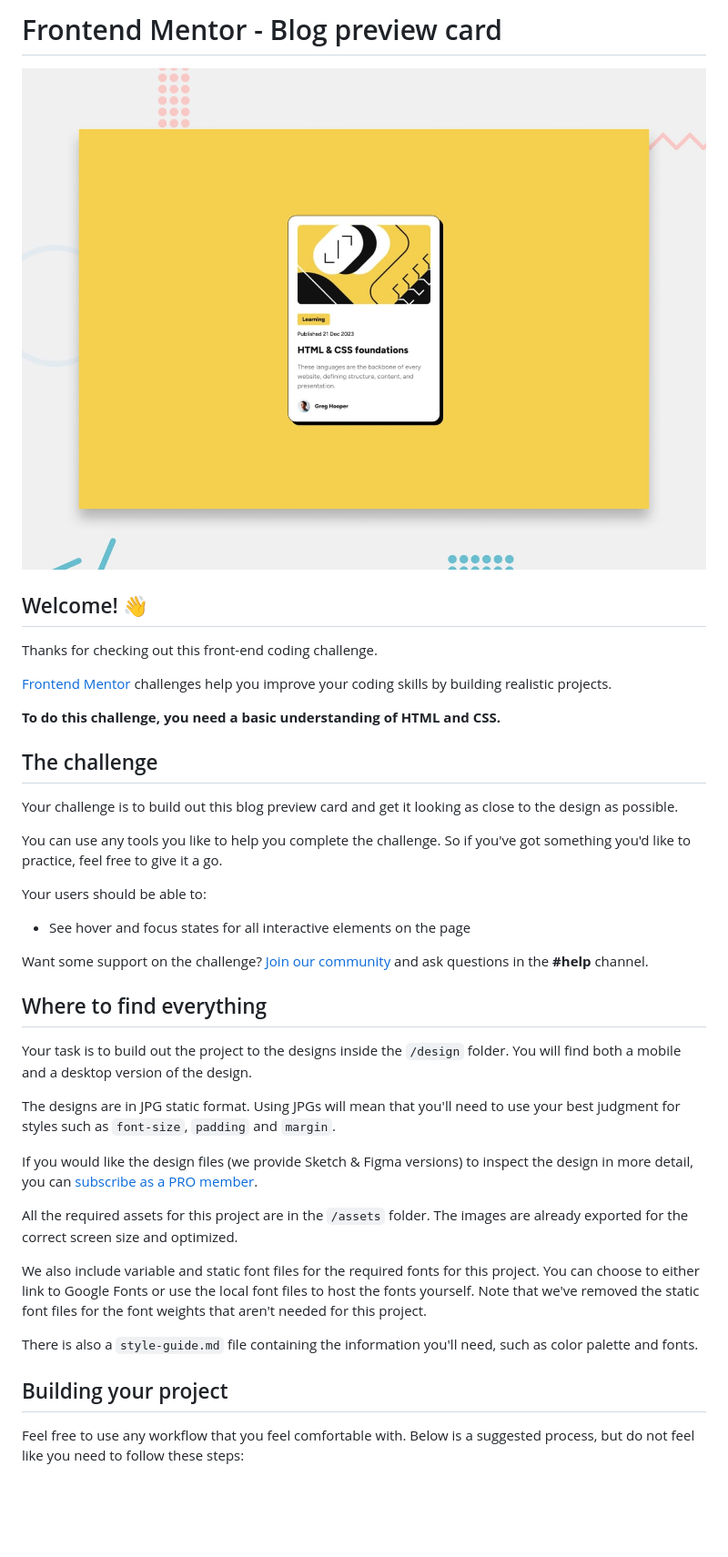
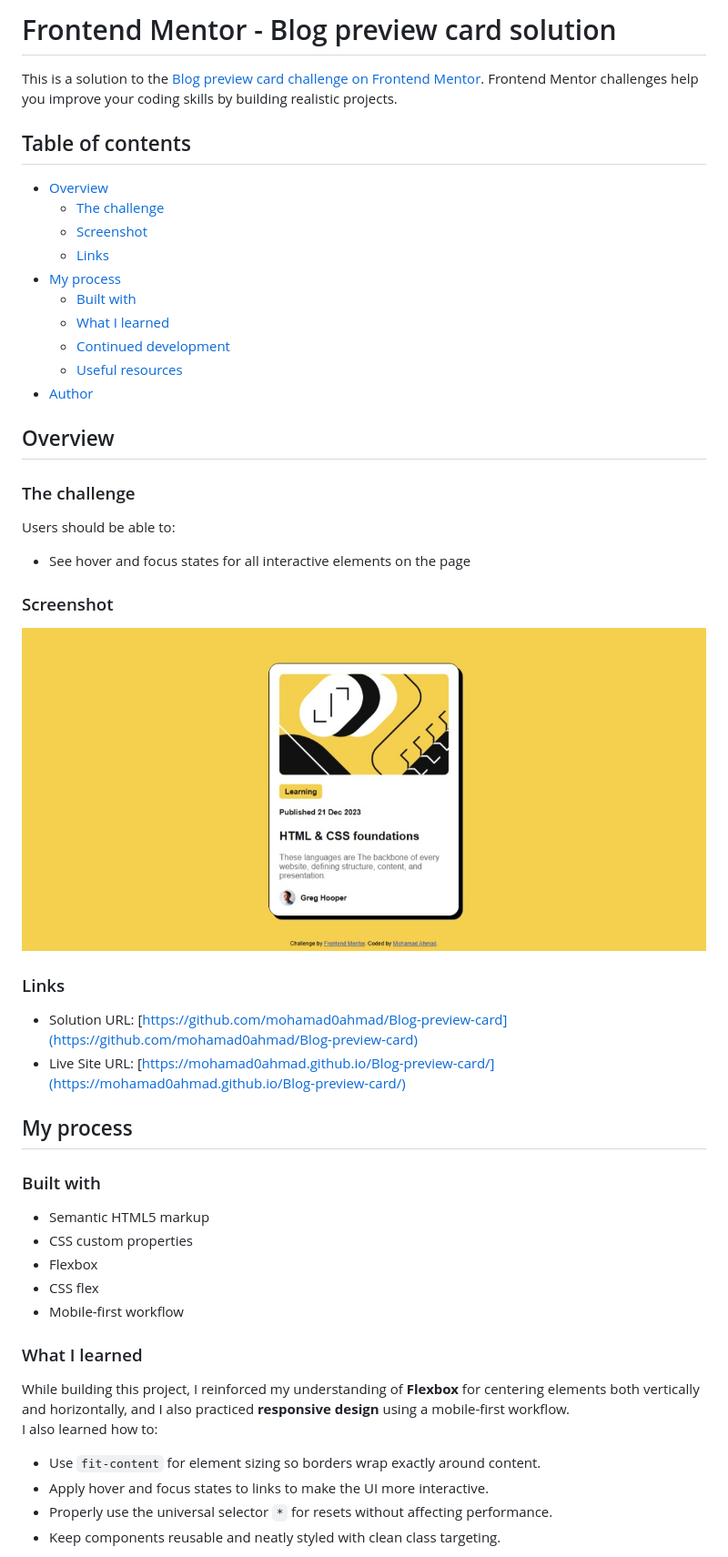
Before and after one commit to mohamad0ahmad/Blog-preview-card, a Markdown page: README.md, the part around the change printed below. Shown: that part at 91% size. GitHub-like rendering; pictures changed too: preview.jpg (deleted), screenshot.jpg (added); blank space fills up the shorter version.

```diff
--- a/README.md
+++ b/README.md
@@ -1,42 +1,54 @@
-# Frontend Mentor - Blog preview card
+# Frontend Mentor - Blog preview card solution
 
-![Design preview for the Blog preview card coding challenge](./preview.jpg)
+This is a solution to the [Blog preview card challenge on Frontend Mentor](https://www.frontendmentor.io/challenges/blog-preview-card-ckPaj01IcS). Frontend Mentor challenges help you improve your coding skills by building realistic projects.
 
-## Welcome! 👋
+## Table of contents
 
-Thanks for checking out this front-end coding challenge.
+- [Overview](#overview)
+  - [The challenge](#the-challenge)
+  - [Screenshot](#screenshot)
+  - [Links](#links)
+- [My process](#my-process)
+  - [Built with](#built-with)
+  - [What I learned](#what-i-learned)
+  - [Continued development](#continued-development)
+  - [Useful resources](#useful-resources)
+- [Author](#author)
 
-[Frontend Mentor](https://www.frontendmentor.io) challenges help you improve your coding skills by building realistic projects.
+## Overview
 
-**To do this challenge, you need a basic understanding of HTML and CSS.**
+### The challenge
 
-## The challenge
-
-Your challenge is to build out this blog preview card and get it looking as close to the design as possible.
-
-You can use any tools you like to help you complete the challenge. So if you've got something you'd like to practice, feel free to give it a go.
-
-Your users should be able to:
+Users should be able to:
 
 - See hover and focus states for all interactive elements on the page
 
-Want some support on the challenge? [Join our community](https://www.frontendmentor.io/community) and ask questions in the **#help** channel.
+### Screenshot
 
-## Where to find everything
+![](./screenshot.jpg)
 
-Your task is to build out the project to the designs inside the `/design` folder. You will find both a mobile and a desktop version of the design.
+### Links
 
-The designs are in JPG static format. Using JPGs will mean that you'll need to use your best judgment for styles such as `font-size`, `padding` and `margin`.
+- Solution URL: [https://github.com/mohamad0ahmad/Blog-preview-card](https://github.com/mohamad0ahmad/Blog-preview-card)
+- Live Site URL: [https://mohamad0ahmad.github.io/Blog-preview-card/](https://mohamad0ahmad.github.io/Blog-preview-card/)
 
-If you would like the design files (we provide Sketch & Figma versions) to inspect the design in more detail, you can [subscribe as a PRO member](https://www.frontendmentor.io/pro).
+## My process
 
-All the required assets for this project are in the `/assets` folder. The images are already exported for the correct screen size and optimized.
+### Built with
 
-We also include variable and static font files for the required fonts for this project. You can choose to either link to Google Fonts or use the local font files to host the fonts yourself. Note that we've removed the static font files for the font weights that aren't needed for this project.
+- Semantic HTML5 markup
+- CSS custom properties
+- Flexbox
+- CSS flex
+- Mobile-first workflow
 
-There is also a `style-guide.md` file containing the information you'll need, such as color palette and fonts.
+### What I learned
 
-## Building your project
+While building this project, I reinforced my understanding of **Flexbox** for centering elements both vertically and horizontally, and I also practiced **responsive design** using a mobile-first workflow.
+I also learned how to:
 
-Feel free to use any workflow that you feel comfortable with. Below is a suggested process, but do not feel like you need to follow these steps:
+- Use `fit-content` for element sizing so borders wrap exactly around content.
+- Apply hover and focus states to links to make the UI more interactive.
+- Properly use the universal selector `*` for resets without affecting performance.
+- Keep components reusable and neatly styled with clean class targeting.
 
```
Also changed, not shown: other parts of README.md (+12 -45 lines), README-template.md (deleted, +0 -110 lines), 1 other file.
